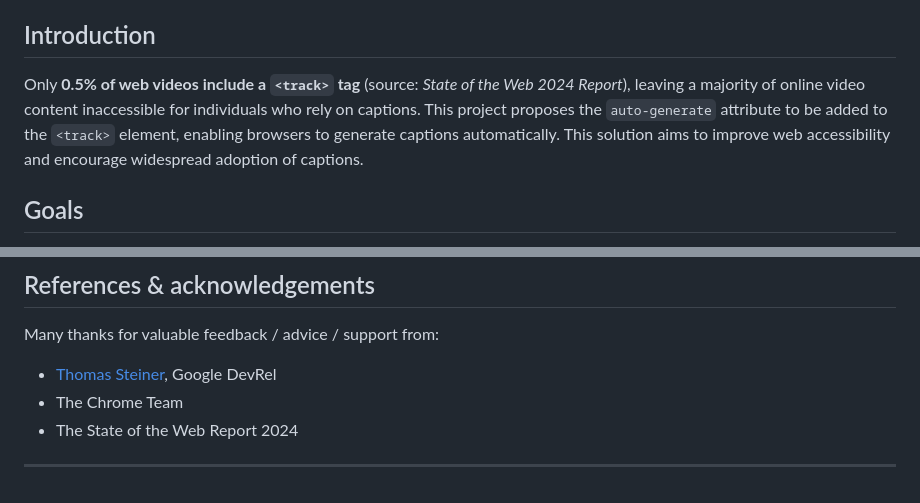
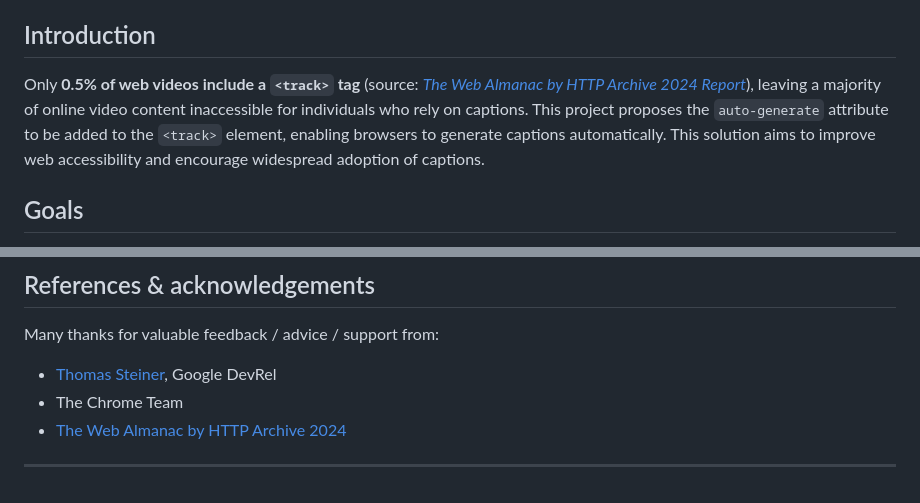
Before and after one commit to yashrajbharti/auto-generate-captions-video, a Markdown page: README.md, 2 parts joined by grey strips. Drawn GitHub-style.

Commit message:
Add: credible source for the report

```diff
--- a/README.md
+++ b/README.md
@@ -38,7 +38,7 @@ feedback on the proposed solution. It has not been approved to ship in Chrome.
 
 ## Introduction
 
-Only **0.5% of web videos include a `<track>` tag** (source: *State of the Web 2024 Report*), leaving a majority of online video content inaccessible for individuals who rely on captions. This project proposes the `auto-generate` attribute to be added to the `<track>` element, enabling browsers to generate captions automatically. This solution aims to improve web accessibility and encourage widespread adoption of captions.
+Only **0.5% of web videos include a `<track>` tag** (source: *[The Web Almanac by HTTP Archive 2024 Report](https://almanac.httparchive.org/en/2024/accessibility#audio-and-video)*), leaving a majority of online video content inaccessible for individuals who rely on captions. This project proposes the `auto-generate` attribute to be added to the `<track>` element, enabling browsers to generate captions automatically. This solution aims to improve web accessibility and encourage widespread adoption of captions.
 
 ## Goals
 
@@ -172,6 +172,6 @@ Many thanks for valuable feedback / advice / support from:
 
 - [Thomas Steiner](https://twitter.com/tomayac), Google DevRel
 - The Chrome Team
-- The State of the Web Report 2024
+- [The Web Almanac by HTTP Archive 2024](https://almanac.httparchive.org/en/2024/accessibility#audio-and-video)
 
 ---
```
